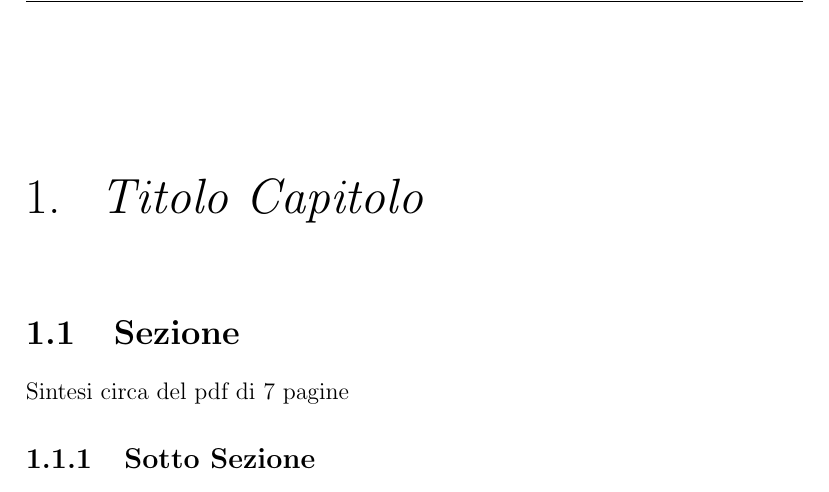
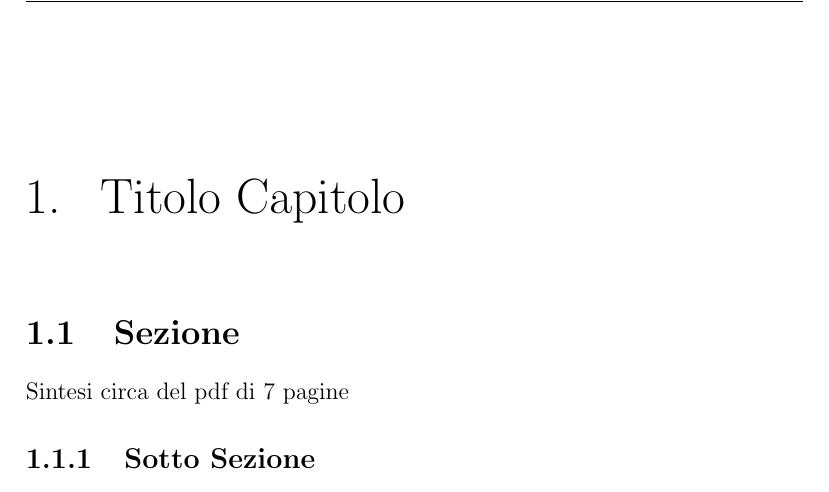
Before and after one commit to Italiaracerx/progettoSWE, a LaTeX document (SWE Template/codice di esempio/Codice di esempio.tex): part of page 1 of 5, cut so that both start at the same text. Compiled offline with pdfLaTeX.

Commit message:
Add files via upload

```diff
--- a/SWE Template/codice di esempio/Codice di esempio.tex
+++ b/SWE Template/codice di esempio/Codice di esempio.tex
@@ -10,15 +10,14 @@
 \usepackage{titlesec}
 \usepackage{datetime}
 \setlength{\headsep}{50pt}
-
 \fancypagestyle{plain}{
 	\fancyhf{}
 	\fancyhead[L]{\includegraphics[height=1.5cm]{Logos.png}}
-	\fancyhead[R]{\leftmark}{}{}
+	\fancyhead[R]{\leftmark}
 	\fancyfoot[L]{\today \    \currenttime}
 	\fancyfoot[R]{\thepage}
 }
-\titleformat{\chapter}{\normalfont\huge}{\thechapter.}{20pt}{\huge\it}
+\titleformat{\chapter}{\normalfont\huge}{\thechapter.}{20pt}{\huge}
 
 \pagestyle{plain}
 
```
